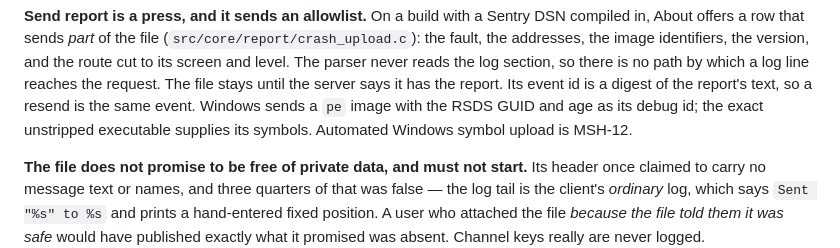
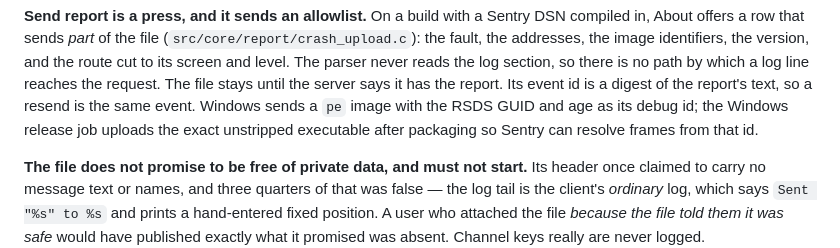
Before and after one commit to mcereal/mesh-client, a Markdown page: docs/architecture.md, the part around the change. Drawn GitHub-style.

Commit message:
docs: describe Windows symbol upload in architecture

```diff
--- a/docs/architecture.md
+++ b/docs/architecture.md
@@ -566,8 +566,8 @@ the addresses, the image identifiers, the version, and the route cut to its scre
 The parser never reads the log section, so there is no path by which a log line reaches the
 request. The file stays until the server says it has the report. Its event id is a digest of the
 report's text, so a resend is the same event. Windows sends a `pe` image with the RSDS GUID and
-age as its debug id; the exact unstripped executable supplies its symbols. Automated Windows
-symbol upload is MSH-12.
+age as its debug id; the Windows release job uploads the exact unstripped executable after
+packaging so Sentry can resolve frames from that id.
 
 **The file does not promise to be free of private data, and must not start.** Its header once
 claimed to carry no message text or names, and three quarters of that was false — the log tail is
```
